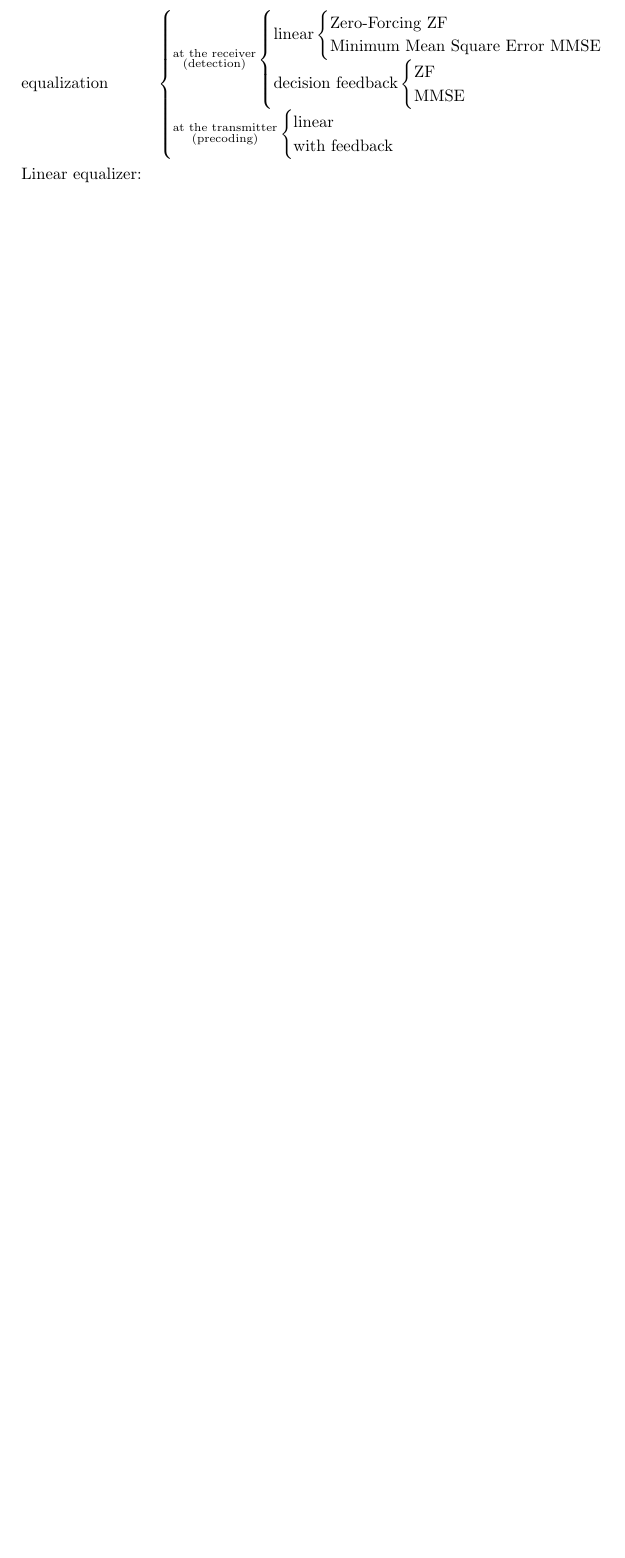
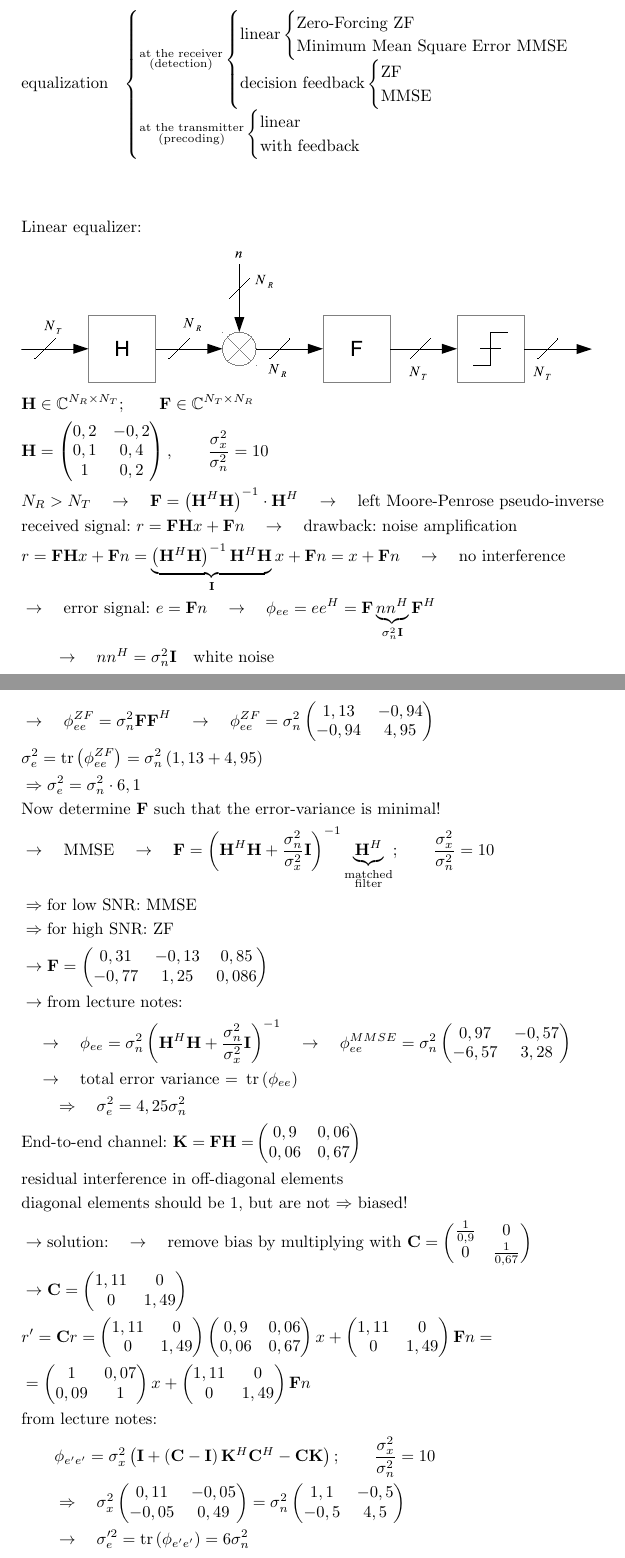
Before and after one commit to KLT1003/MIMOCom_Tutorial, a LaTeX document (MIMOCom_Tutorial.tex, which reads MIMOCom_Problem_12.tex): part of page 24 of 24 before the commit and two parts of pages 24 and 25 of 26 after it, the two joined at a grey line, cut so that both start at the same text, the shorter picture padded with empty space. Compiled offline with pdfLaTeX.

Commit message:
Update bis einschließlich Aufgabe 12

```diff
--- a/MIMOCom_Problem_12.tex
+++ b/MIMOCom_Problem_12.tex
@@ -64,5 +64,97 @@
 				\text{with feedback}
 			\end{cases}
 	\end{cases} \\
+\end{align*}
+\begin{align*}
 	& \text{Linear equalizer:} \\
+	& \includegraphics[width=1\textwidth]{linear_equalizer.eps} \\
+	& \mathbf{H}\in\mathbb{C}^{N_R\times N_T};\qquad\mathbf{F}\in\mathbb{C}^{N_T\times N_R} \\
+	& \mathbf{H}=
+	\begin{pmatrix}
+	0,2 & -0,2 \\
+	0,1 & 0,4 \\
+	1 & 0,2
+	\end{pmatrix},\qquad\frac{\sigma_x^2}{\sigma_n^2}=10 \\
+	& N_R>N_T\quad\rightarrow\quad \mathbf{F}=\left(\mathbf{H}^H\mathbf{H}\right)^{-1}\cdot\mathbf{H}^H\quad\rightarrow\quad\text{left Moore-Penrose pseudo-inverse} \\
+	& \text{received signal: }r=\mathbf{FH}x+\mathbf{F}n\quad\rightarrow\quad\text{drawback: noise amplification} \\
+	& r=\mathbf{FH}x+\mathbf{F}n=\underbrace{\left(\mathbf{H}^H\mathbf{H}\right)^{-1}\mathbf{H}^H\mathbf{H}}_{\mathbf{I}}x+\mathbf{F}n=x+\mathbf{F}n\quad\rightarrow\quad\text{no interference} \\
+	& \rightarrow\quad\text{error signal: }e=\mathbf{F}n\quad\rightarrow\quad\phi_{ee}=ee^H=\mathbf{F}\underbrace{nn^H}_{\sigma_n^2\mathbf{I}}\mathbf{F}^H \\
+	& \qquad\rightarrow\quad nn^H=\sigma_n^2\mathbf{I}\quad\text{white noise}
 \end{align*}
+\begin{align*}
+	& \rightarrow\quad\phi_{ee}^{ZF}=\sigma_n^2\mathbf{FF}^H\quad\rightarrow\quad\phi_{ee}^{ZF}=\sigma_n^2
+	\begin{pmatrix}
+	1,13 & -0,94 \\
+	-0,94 & 4,95
+	\end{pmatrix} \\
+	& \sigma_e^2=\tr\left(\phi_{ee}^{ZF}\right)=\sigma_n^2\left(1,13+4,95\right) \\
+	& \Rightarrow\sigma_e^2=\sigma_n^2\cdot 6,1 \\
+	& \text{Now determine $\mathbf{F}$ such that the error-variance is minimal!} \\
+	& \rightarrow\quad\text{MMSE}\quad\rightarrow\quad\mathbf{F}=\left(\mathbf{H}^H\mathbf{H}+\frac{\sigma_n^2}{\sigma_x^2}\mathbf{I}\right)^{-1}\underbrace{\mathbf{H}^H}_{\substack{\text{matched}\\ \text{filter}}};\qquad\frac{\sigma_x^2}{\sigma_n^2}=10 \\
+	& \Rightarrow\text{for low SNR: MMSE} \\
+	& \Rightarrow\text{for high SNR: ZF} \\
+	& \rightarrow\mathbf{F}=
+	\begin{pmatrix}
+	0,31 & -0,13 & 0,85 \\
+	-0,77 & 1,25 & 0,086
+	\end{pmatrix} \\
+	& \rightarrow\text{from lecture notes:} \\
+	& \quad\rightarrow\quad\phi_{ee}=\sigma_n^2\left(\mathbf{H}^H\mathbf{H}+\frac{\sigma_n^2}{\sigma_x^2}\mathbf{I}\right)^{-1}\quad\rightarrow\quad\phi_{ee}^{MMSE}=\sigma_n^2
+	\begin{pmatrix}
+	0,97 & -0,57 \\
+	-6,57 & 3,28
+	\end{pmatrix} \\
+	& \quad\rightarrow\quad\text{total error variance = }\tr\left(\phi_{ee}\right) \\
+	& \qquad\Rightarrow\quad\sigma_e^2=4,25\sigma_n^2 \\
+	& \text{End-to-end channel: }\mathbf{K=FH=}
+	\begin{pmatrix}
+	0,9 & 0,06 \\
+	0,06 & 0,67
+	\end{pmatrix} \\
+	& \text{residual interference in off-diagonal elements} \\
+	&	\text{diagonal elements should be 1, but are not $\Rightarrow$ biased!} \\
+	& \rightarrow\text{solution:}\quad\rightarrow\quad\text{remove bias by multiplying with }\mathbf{C}=
+	\begin{pmatrix}
+	\frac{1}{0,9} & 0 \\
+	0 & \frac{1}{0,67}
+	\end{pmatrix} \\
+	& \rightarrow\mathbf{C}=
+	\begin{pmatrix}
+	1,11 & 0 \\
+	0 & 1,49
+	\end{pmatrix} \\
+	& r'=\mathbf{C}r=
+	\begin{pmatrix}
+	1,11 & 0 \\
+	0 & 1,49
+	\end{pmatrix}
+	\begin{pmatrix}
+	0,9 & 0,06 \\
+	0,06 & 0,67
+	\end{pmatrix}x+
+	\begin{pmatrix}
+	1,11 & 0 \\
+	0 & 1,49
+	\end{pmatrix}\mathbf{F}n=\\
+	& =
+	\begin{pmatrix}
+	1 & 0,07 \\
+	0,09 & 1
+	\end{pmatrix}x+
+	\begin{pmatrix}
+	1,11 & 0 \\
+	0 & 1,49
+	\end{pmatrix}\mathbf{F}n \\
+	& \text{from lecture notes:} \\
+	& \qquad\phi_{e'e'}=\sigma_x^2\left(\mathbf{I}+\left(\mathbf{C-I}\right)\mathbf{K}^H\mathbf{C}^H-\mathbf{CK}\right);\qquad\frac{\sigma_x^2}{\sigma_n^2}=10 \\
+	& \qquad\Rightarrow\quad\sigma_x^2
+	\begin{pmatrix}
+	0,11 & -0,05 \\
+	-0,05 & 0,49
+	\end{pmatrix}=\sigma_n^2
+	\begin{pmatrix}
+	1,1 & -0,5 \\
+	-0,5 & 4,5
+	\end{pmatrix} \\
+	& \qquad\rightarrow\quad\sigma_e'^2=\tr\left(\phi_{e'e'}\right)=6\sigma_n^2
+\end{align*}
```
Also changed, not shown: MIMOCom_Tutorial.pdf, MIMOCom_Tutorial.ps, decisionfeedback_equalizer.eps (added), linear_equalizer.eps (added), MIMOCom_Problem_12.tex (72 more changed lines), 1 other file.
